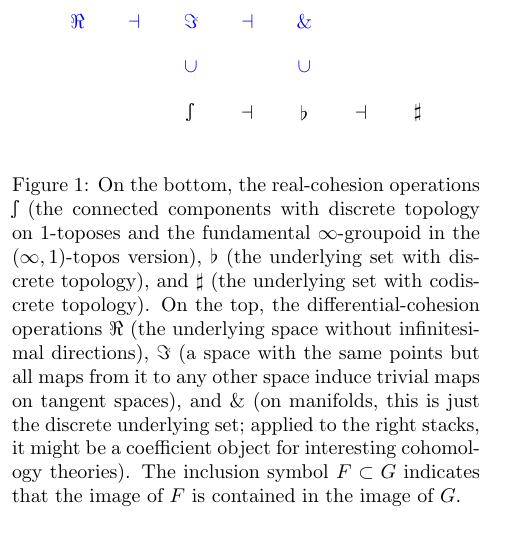
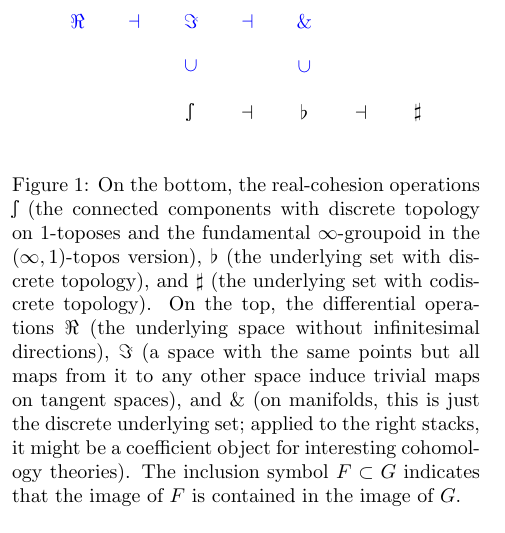
Before and after one commit to jpaykin/DifferentialCohesiveHoTT, a LaTeX document (abstract.tex): part of one column of page 2 of 3, cut so that both start at the same text. Compiled offline with pdfLaTeX.

Commit message:
small update

```diff
--- a/abstract.tex
+++ b/abstract.tex
@@ -3,7 +3,7 @@
 
 % use \draftfalse to turn off comments
 % use \drafttrue to turn on comments (default)
-%\draftfalse
+\draftfalse
 
 \title{Differential Cohesive Type Theory (Extended Abstract)\thanks{This
     material is based upon work supported by the National Science Foundation
@@ -102,7 +102,7 @@ dependent types and identity types.
   components with discrete topology on 1-toposes and the fundamental $\infty$-groupoid in the $(\infty,1)$-topos version),
   $\flat$ (the underlying set with discrete
   topology), and $\sharp$ (the underlying set with codiscrete topology). On the
-  top, the differential-cohesion operations $\Red$ (the underlying space without infinitesimal directions),
+  top, the differential operations $\Red$ (the underlying space without infinitesimal directions),
   $\Cored$ (a space with the same points but all maps from it to any other space induce trivial maps on tangent spaces), and
   $\Wat$ (on manifolds, this is just the discrete underlying set; applied to the right stacks, it might be a coefficient object for interesting cohomology theories). The inclusion symbol $F \subset G$ indicates that the image of
   $F$ is contained in the image of $G$.}
```
